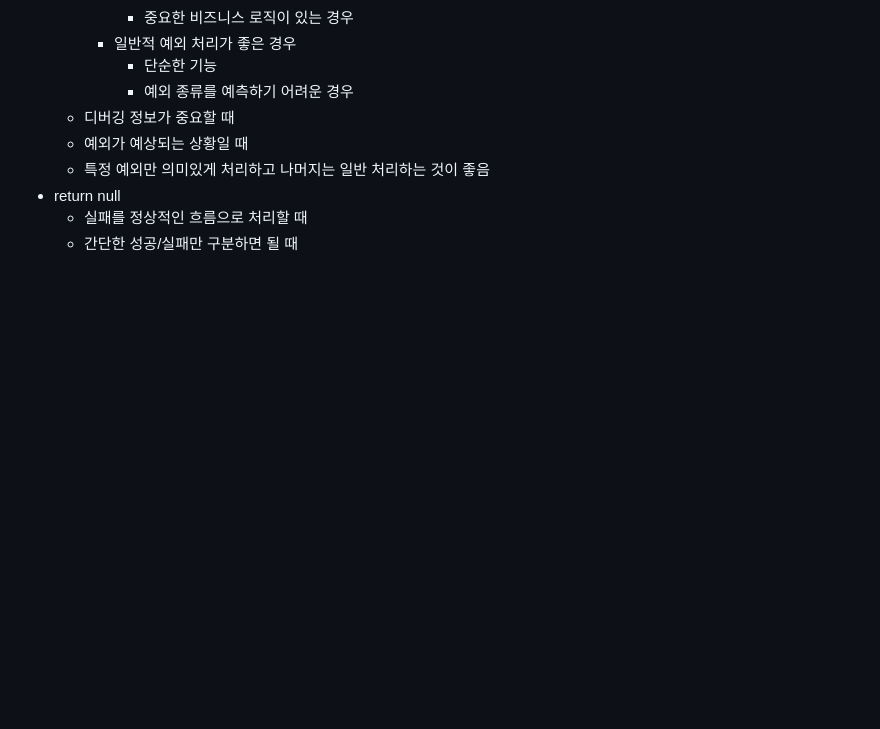
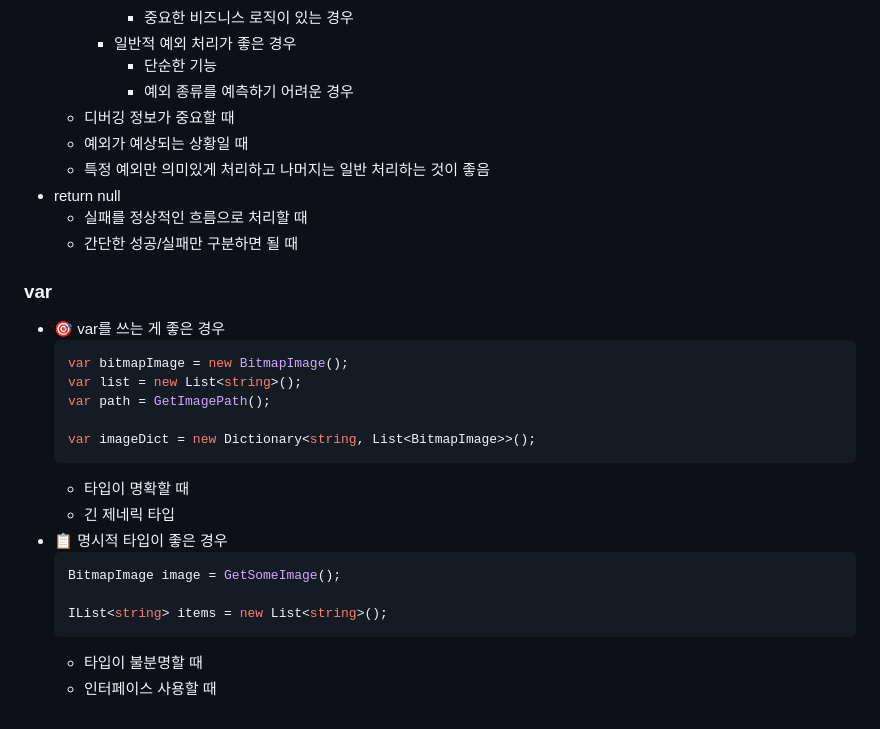
Before and after one commit to HJ0216/TIL, a Markdown page: C#.md, the part around the change. Drawn GitHub-style; blank space fills up the shorter version.

Commit message:
📝Docs: C# 내용 추가
- var

````diff
--- a/C#.md
+++ b/C#.md
@@ -1763,3 +1763,25 @@ uint h = result.height;  // 😍 의미가 명확
 * return null
     * 실패를 정상적인 흐름으로 처리할 때
     * 간단한 성공/실패만 구분하면 될 때
+
+
+
+### var
+* 🎯 var를 쓰는 게 좋은 경우
+    ```cs
+    var bitmapImage = new BitmapImage();
+    var list = new List<string>();
+    var path = GetImagePath();
+
+    var imageDict = new Dictionary<string, List<BitmapImage>>();
+    ```
+    * 타입이 명확할 때
+    * 긴 제네릭 타입
+* 📋 명시적 타입이 좋은 경우
+    ```cs
+    BitmapImage image = GetSomeImage();
+
+    IList<string> items = new List<string>();
+    ```
+    * 타입이 불분명할 때
+    * 인터페이스 사용할 때
````
